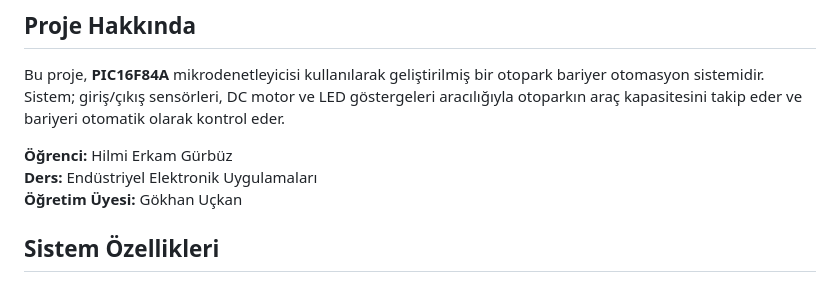
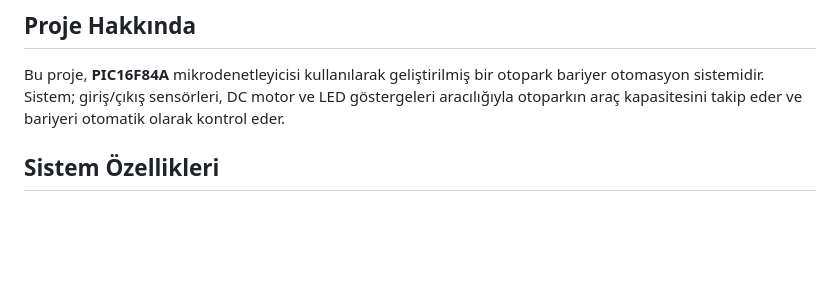
Before and after one commit to hilmierkamgurbuz/otopark-bariyer-sistemi, a Markdown page: README.md, the part around the change. GitHub-like rendering; blank space fills up the shorter version.

Commit message:
README: öğrenci, ders ve hoca bilgilerini kaldır
Co-Authored-By: Claude Sonnet 4.6 <noreply@anthropic.com>

```diff
--- a/README.md
+++ b/README.md
@@ -5,10 +5,6 @@ Mikrodenetleyici tabanlı otomasyon sistemi — sensör, motor sürücü ve LED
 ## Proje Hakkında
 
 Bu proje, **PIC16F84A** mikrodenetleyicisi kullanılarak geliştirilmiş bir otopark bariyer otomasyon sistemidir. Sistem; giriş/çıkış sensörleri, DC motor ve LED göstergeleri aracılığıyla otoparkın araç kapasitesini takip eder ve bariyeri otomatik olarak kontrol eder.
-
-**Öğrenci:** Hilmi Erkam Gürbüz
-**Ders:** Endüstriyel Elektronik Uygulamaları
-**Öğretim Üyesi:** Gökhan Uçkan
 
 ## Sistem Özellikleri
 
```
